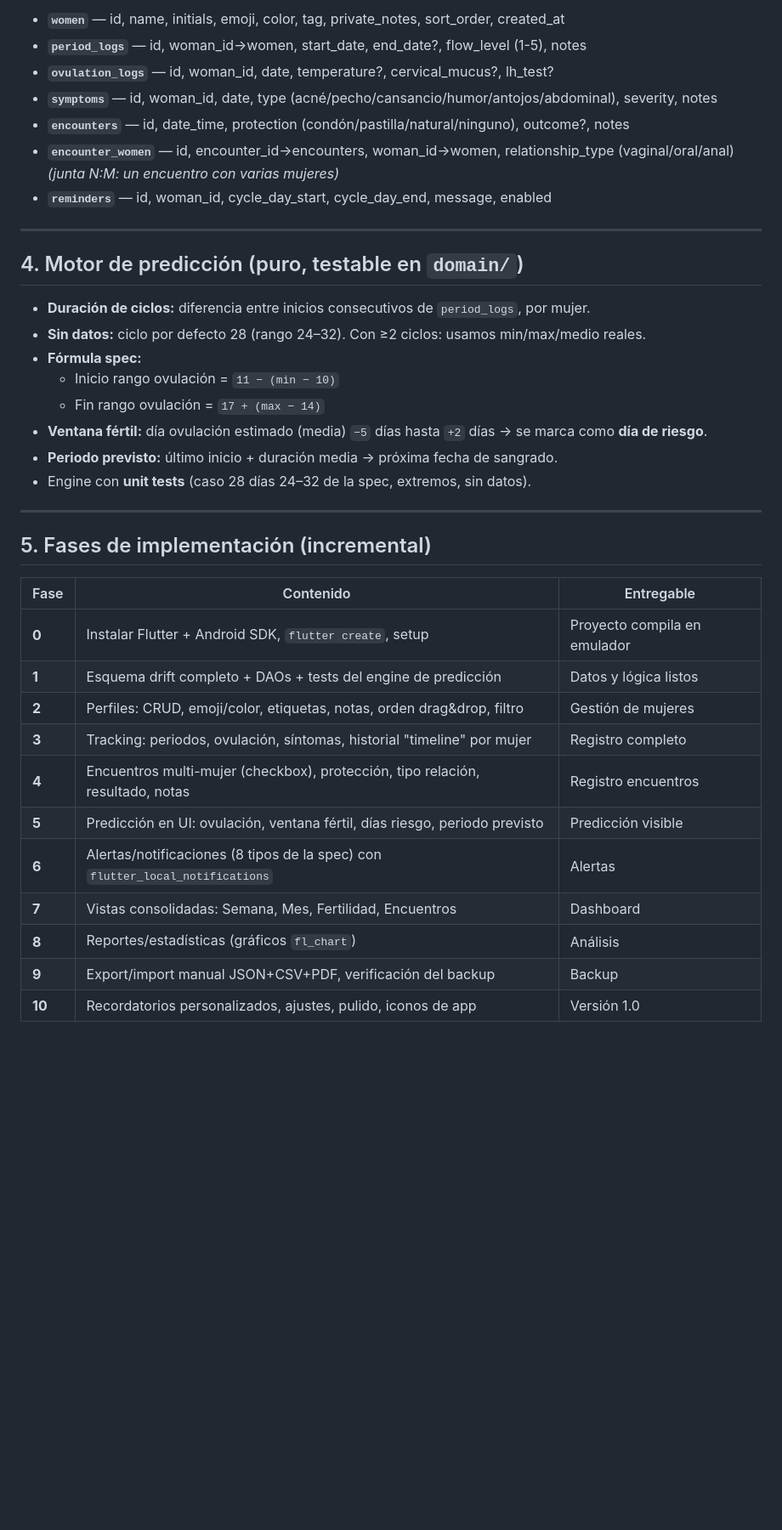
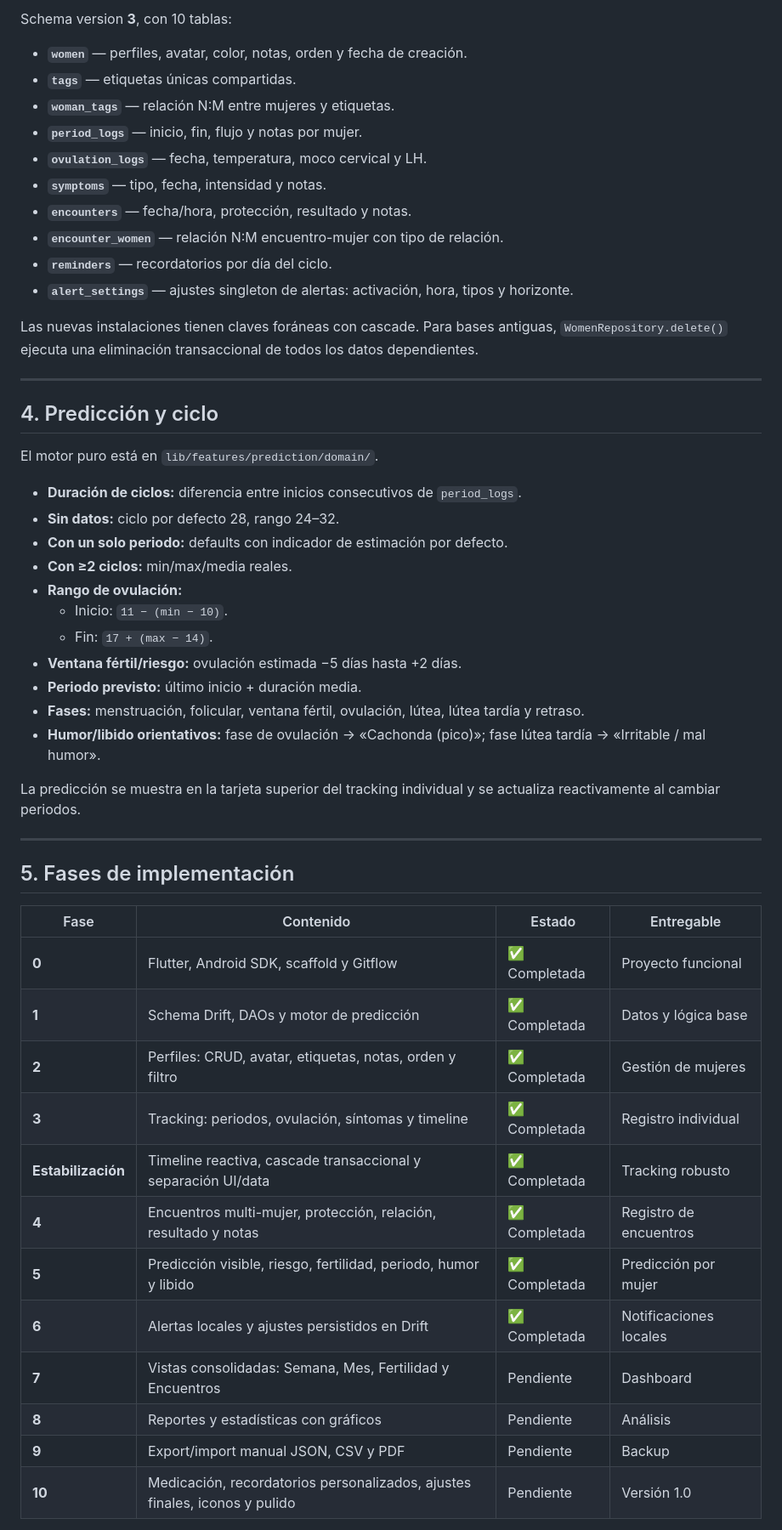
Before and after one commit to tochijanna/ciclotrack, a Markdown page: planDeDesarrollo.md, the part around one of its changes. Shown at 85% size. Rendered like a GitHub page; blank space fills up the shorter version.

Commit message:
docs: update development plan and add fixes backlog

```diff
--- a/planDeDesarrollo.md
+++ b/planDeDesarrollo.md
@@ -48,40 +72,55 @@ data/          → drift (SQLite), repositorios que exponen streams a Riverpod
 
-- **`women`** — id, name, initials, emoji, color, tag, private_notes, sort_order, created_at
-- **`period_logs`** — id, woman_id→women, start_date, end_date?, flow_level (1-5), notes
-- **`ovulation_logs`** — id, woman_id, date, temperature?, cervical_mucus?, lh_test?
-- **`symptoms`** — id, woman_id, date, type (acné/pecho/cansancio/humor/antojos/abdominal), severity, notes
-- **`encounters`** — id, date_time, protection (condón/pastilla/natural/ninguno), outcome?, notes
-- **`encounter_women`** — id, encounter_id→encounters, woman_id→women, relationship_type (vaginal/oral/anal) *(junta N:M: un encuentro con varias mujeres)*
-- **`reminders`** — id, woman_id, cycle_day_start, cycle_day_end, message, enabled
+Schema version **3**, con 10 tablas:
+
+- **`women`** — perfiles, avatar, color, notas, orden y fecha de creación.
+- **`tags`** — etiquetas únicas compartidas.
+- **`woman_tags`** — relación N:M entre mujeres y etiquetas.
+- **`period_logs`** — inicio, fin, flujo y notas por mujer.
+- **`ovulation_logs`** — fecha, temperatura, moco cervical y LH.
+- **`symptoms`** — tipo, fecha, intensidad y notas.
+- **`encounters`** — fecha/hora, protección, resultado y notas.
+- **`encounter_women`** — relación N:M encuentro-mujer con tipo de relación.
+- **`reminders`** — recordatorios por día del ciclo.
+- **`alert_settings`** — ajustes singleton de alertas: activación, hora, tipos y horizonte.
+
+Las nuevas instalaciones tienen claves foráneas con cascade. Para bases antiguas, `WomenRepository.delete()` ejecuta una eliminación transaccional de todos los datos dependientes.
 
 ---
 
-## 4. Motor de predicción (puro, testable en `domain/`)
+## 4. Predicción y ciclo
 
-- **Duración de ciclos:** diferencia entre inicios consecutivos de `period_logs`, por mujer.
-- **Sin datos:** ciclo por defecto 28 (rango 24–32). Con ≥2 ciclos: usamos min/max/medio reales.
-- **Fórmula spec:**
-  - Inicio rango ovulación = `11 − (min − 10)`
-  - Fin rango ovulación = `17 + (max − 14)`
-- **Ventana fértil:** día ovulación estimado (media) `−5` días hasta `+2` días → se marca como **día de riesgo**.
-- **Periodo previsto:** último inicio + duración media → próxima fecha de sangrado.
-- Engine con **unit tests** (caso 28 días 24–32 de la spec, extremos, sin datos).
+El motor puro está en `lib/features/prediction/domain/`.
+
+- **Duración de ciclos:** diferencia entre inicios consecutivos de `period_logs`.
+- **Sin datos:** ciclo por defecto 28, rango 24–32.
+- **Con un solo periodo:** defaults con indicador de estimación por defecto.
+- **Con ≥2 ciclos:** min/max/media reales.
+- **Rango de ovulación:**
+  - Inicio: `11 − (min − 10)`.
+  - Fin: `17 + (max − 14)`.
+- **Ventana fértil/riesgo:** ovulación estimada −5 días hasta +2 días.
+- **Periodo previsto:** último inicio + duración media.
+- **Fases:** menstruación, folicular, ventana fértil, ovulación, lútea, lútea tardía y retraso.
+- **Humor/libido orientativos:** fase de ovulación → «Cachonda (pico)»; fase lútea tardía → «Irritable / mal humor».
+
+La predicción se muestra en la tarjeta superior del tracking individual y se actualiza reactivamente al cambiar periodos.
 
 ---
 
-## 5. Fases de implementación (incremental)
+## 5. Fases de implementación
 
-| Fase | Contenido | Entregable |
-|---|---|---|
-| **0** | Instalar Flutter + Android SDK, `flutter create`, setup | Proyecto compila en emulador |
-| **1** | Esquema drift completo + DAOs + tests del engine de predicción | Datos y lógica listos |
-| **2** | Perfiles: CRUD, emoji/color, etiquetas, notas, orden drag&drop, filtro | Gestión de mujeres |
-| **3** | Tracking: periodos, ovulación, síntomas, historial "timeline" por mujer | Registro completo |
-| **4** | Encuentros multi-mujer (checkbox), protección, tipo relación, resultado, notas | Registro encuentros |
-| **5** | Predicción en UI: ovulación, ventana fértil, días riesgo, periodo previsto | Predicción visible |
-| **6** | Alertas/notificaciones (8 tipos de la spec) con `flutter_local_notifications` | Alertas |
-| **7** | Vistas consolidadas: Semana, Mes, Fertilidad, Encuentros | Dashboard |
-| **8** | Reportes/estadísticas (gráficos `fl_chart`) | Análisis |
-| **9** | Export/import manual JSON+CSV+PDF, verificación del backup | Backup |
-| **10** | Recordatorios personalizados, ajustes, pulido, iconos de app | Versión 1.0 |
+| Fase | Contenido | Estado | Entregable |
+|---|---|---|---|
+| **0** | Flutter, Android SDK, scaffold y Gitflow | ✅ Completada | Proyecto funcional |
+| **1** | Schema Drift, DAOs y motor de predicción | ✅ Completada | Datos y lógica base |
+| **2** | Perfiles: CRUD, avatar, etiquetas, notas, orden y filtro | ✅ Completada | Gestión de mujeres |
+| **3** | Tracking: periodos, ovulación, síntomas y timeline | ✅ Completada | Registro individual |
+| **Estabilización** | Timeline reactiva, cascade transaccional y separación UI/data | ✅ Completada | Tracking robusto |
+| **4** | Encuentros multi-mujer, protección, relación, resultado y notas | ✅ Completada | Registro de encuentros |
+| **5** | Predicción visible, riesgo, fertilidad, periodo, humor y libido | ✅ Completada | Predicción por mujer |
+| **6** | Alertas locales y ajustes persistidos en Drift | ✅ Completada | Notificaciones locales |
+| **7** | Vistas consolidadas: Semana, Mes, Fertilidad y Encuentros | Pendiente | Dashboard |
+| **8** | Reportes y estadísticas con gráficos | Pendiente | Análisis |
+| **9** | Export/import manual JSON, CSV y PDF | Pendiente | Backup |
+| **10** | Medicación, recordatorios personalizados, ajustes finales, iconos y pulido | Pendiente | Versión 1.0 |
 
```
Also changed, not shown: other parts of planDeDesarrollo.md (+91 -29 lines), fixs.md (added, +188 -0 lines).
